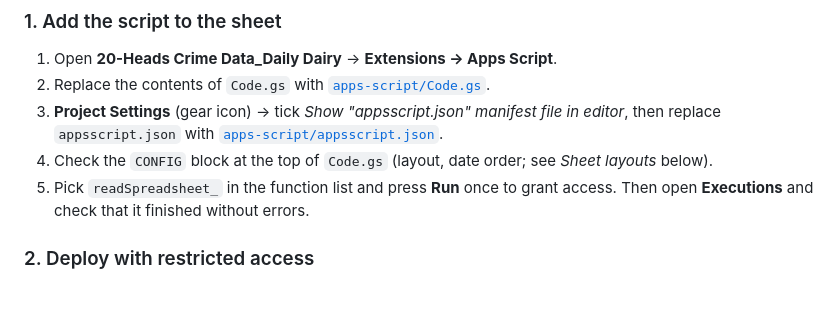
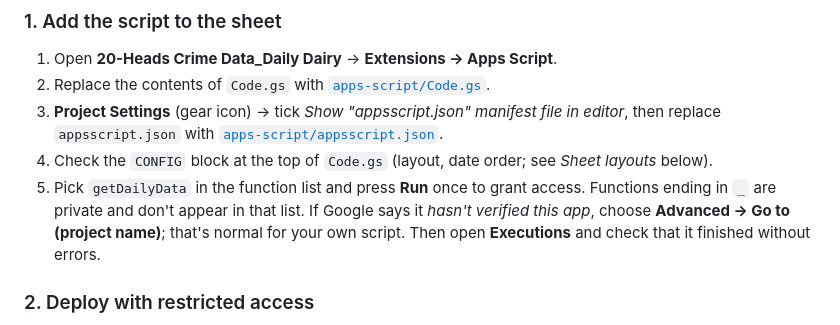
Before and after one commit to chandicoorporation117-coder/Internal-Dashboard, a Markdown page: README.md, the part around the change. Drawn GitHub-style; blank space fills up the shorter version.

Commit message:
README: run getDailyData to authorise the Apps Script
Private functions (ending in _) such as readSpreadsheet_ don't appear in the
Apps Script editor's Run menu.

Co-Authored-By: Claude Opus 5.5 <noreply@anthropic.com>
Claude-Session: https://claude.ai/code/session_019yZj6QrYNjYK2uGEbM4h5Y

```diff
--- a/README.md
+++ b/README.md
@@ -40,7 +40,9 @@ gviz/CSV export URLs: this is police crime data.
 3. **Project Settings** (gear icon) → tick *Show "appsscript.json" manifest file in editor*, then
    replace `appsscript.json` with [`apps-script/appsscript.json`](apps-script/appsscript.json).
 4. Check the `CONFIG` block at the top of `Code.gs` (layout, date order; see *Sheet layouts* below).
-5. Pick `readSpreadsheet_` in the function list and press **Run** once to grant access. Then open
+5. Pick `getDailyData` in the function list and press **Run** once to grant access. Functions
+   ending in `_` are private and don't appear in that list. If Google says it *hasn't verified this
+   app*, choose **Advanced → Go to (project name)**; that's normal for your own script. Then open
    **Executions** and check that it finished without errors.
 
 ### 2. Deploy with restricted access
```
